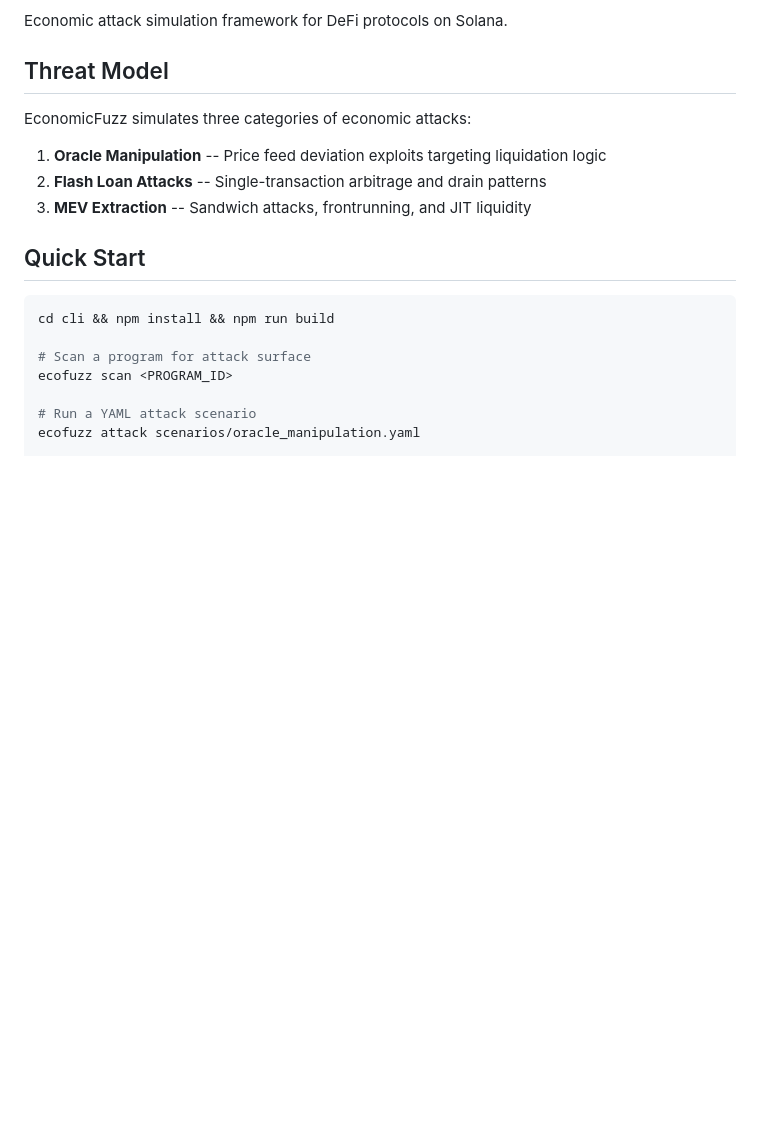
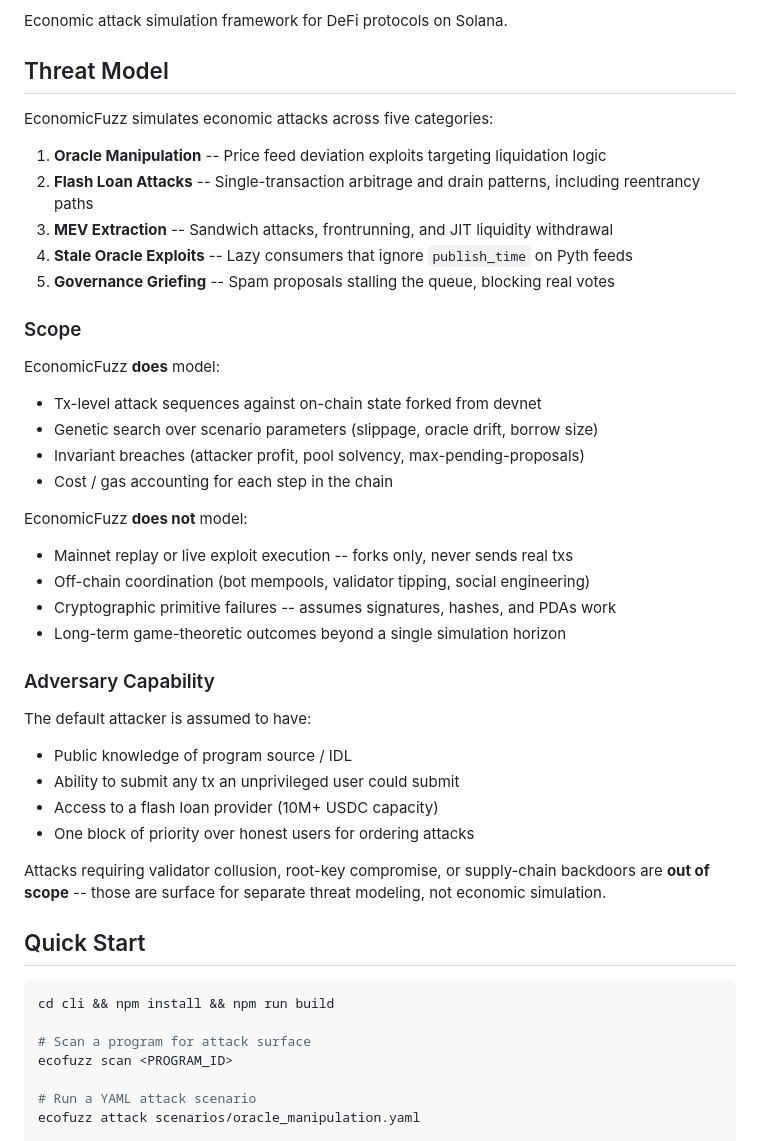
Before and after one commit to EconomicFuzz-dev/economicfuzz, a Markdown page: README.md, the part around the change. GitHub-like rendering; blank space fills up the shorter version.

Commit message:
readme: threat model section with scope + adversary capability

```diff
--- a/README.md
+++ b/README.md
@@ -4,11 +4,42 @@ Economic attack simulation framework for DeFi protocols on Solana.
 
 ## Threat Model
 
-EconomicFuzz simulates three categories of economic attacks:
+EconomicFuzz simulates economic attacks across five categories:
 
 1. **Oracle Manipulation** -- Price feed deviation exploits targeting liquidation logic
-2. **Flash Loan Attacks** -- Single-transaction arbitrage and drain patterns
-3. **MEV Extraction** -- Sandwich attacks, frontrunning, and JIT liquidity
+2. **Flash Loan Attacks** -- Single-transaction arbitrage and drain patterns, including reentrancy paths
+3. **MEV Extraction** -- Sandwich attacks, frontrunning, and JIT liquidity withdrawal
+4. **Stale Oracle Exploits** -- Lazy consumers that ignore `publish_time` on Pyth feeds
+5. **Governance Griefing** -- Spam proposals stalling the queue, blocking real votes
+
+### Scope
+
+EconomicFuzz **does** model:
+
+- Tx-level attack sequences against on-chain state forked from devnet
+- Genetic search over scenario parameters (slippage, oracle drift, borrow size)
+- Invariant breaches (attacker profit, pool solvency, max-pending-proposals)
+- Cost / gas accounting for each step in the chain
+
+EconomicFuzz **does not** model:
+
+- Mainnet replay or live exploit execution -- forks only, never sends real txs
+- Off-chain coordination (bot mempools, validator tipping, social engineering)
+- Cryptographic primitive failures -- assumes signatures, hashes, and PDAs work
+- Long-term game-theoretic outcomes beyond a single simulation horizon
+
+### Adversary Capability
+
+The default attacker is assumed to have:
+
+- Public knowledge of program source / IDL
+- Ability to submit any tx an unprivileged user could submit
+- Access to a flash loan provider (10M+ USDC capacity)
+- One block of priority over honest users for ordering attacks
+
+Attacks requiring validator collusion, root-key compromise, or supply-chain
+backdoors are **out of scope** -- those are surface for separate threat
+modeling, not economic simulation.
 
 ## Quick Start
 
```
